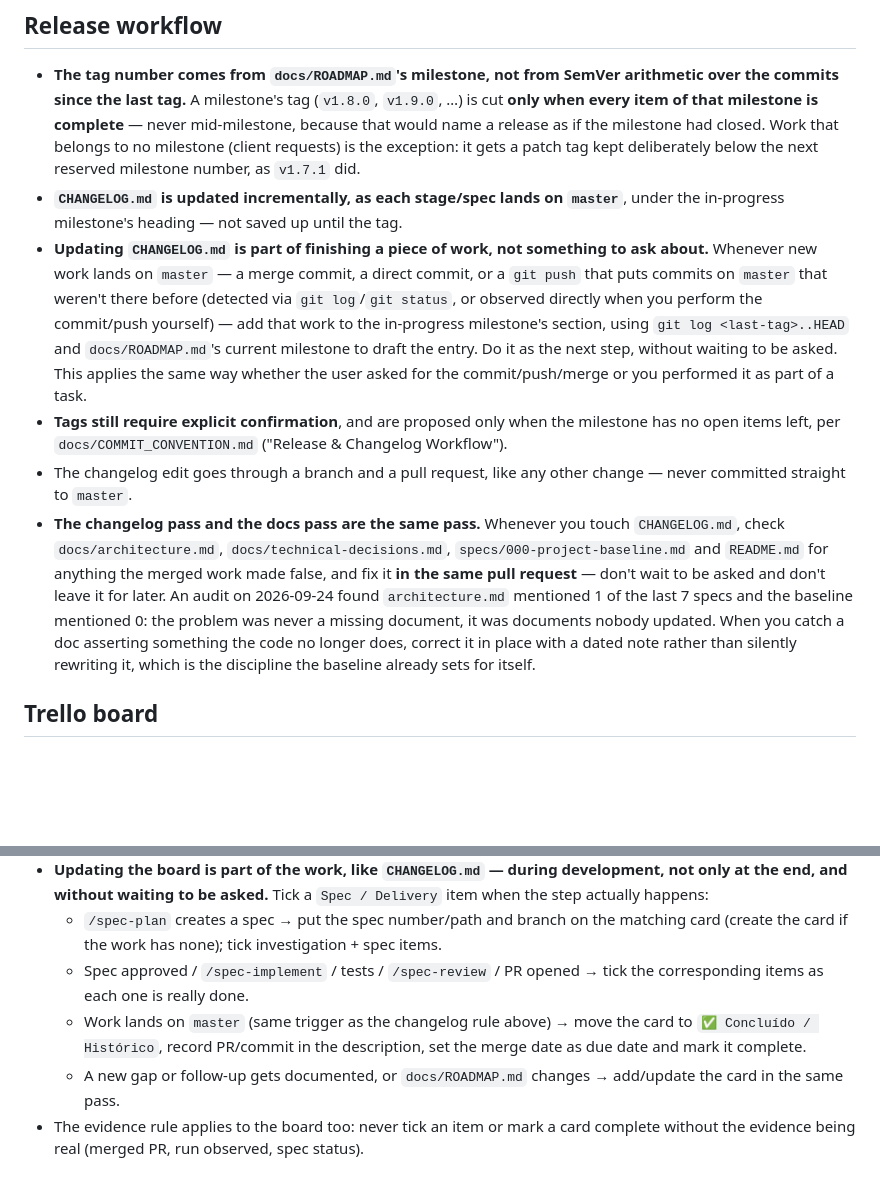
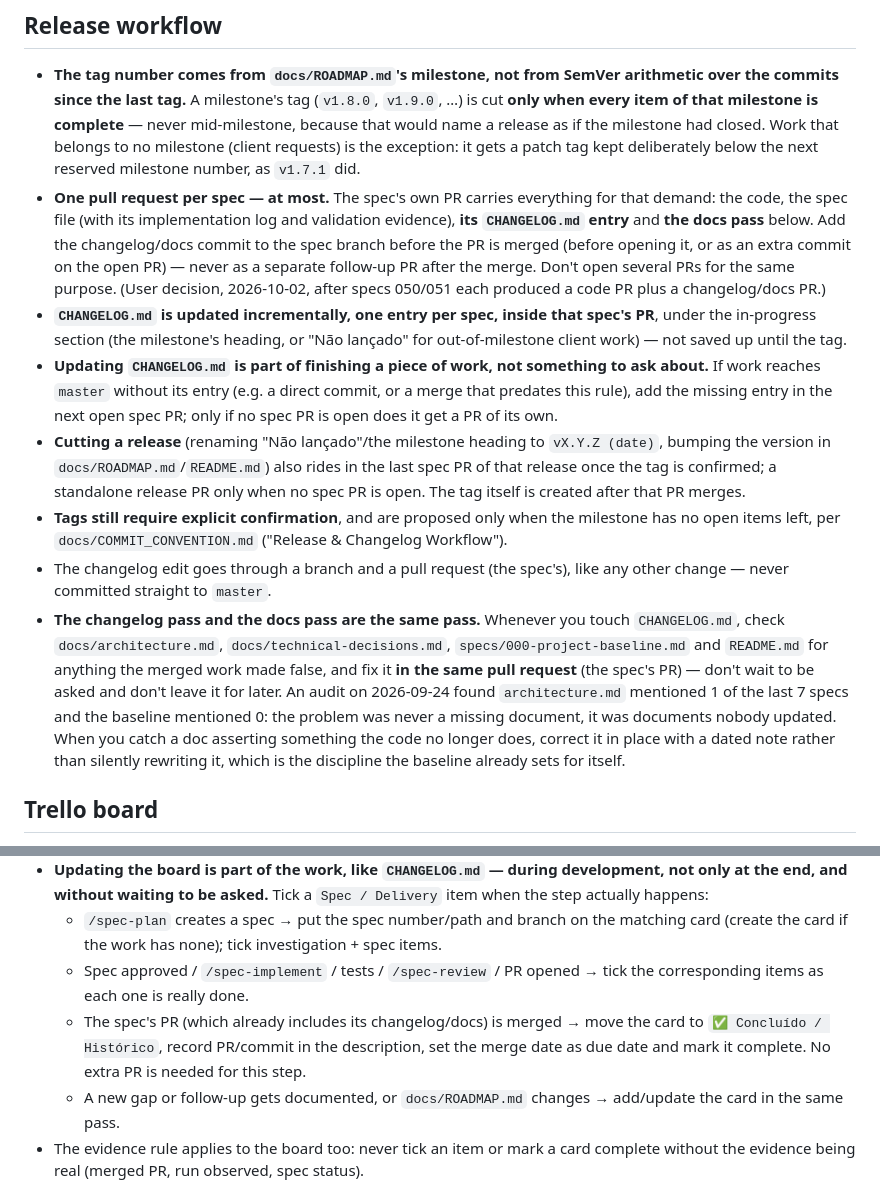
Before and after one commit to FocusEvenGitHub/GastroFlow, a Markdown page: CLAUDE.md, 2 parts joined by grey strips. Drawn GitHub-style; blank space fills up the shorter version.

Commit message:
🔧 chore(config): no máximo um PR por spec, com changelog e docs
CLAUDE.md › Release workflow: o PR da spec passa a levar código, spec,
entrada do CHANGELOG.md e passada de docs; nada de PR de changelog/docs
separado depois do merge. Corte de release vai no último PR de spec da
release (PR próprio só sem spec aberta). Trello: mover o card no merge
do PR da spec, sem PR extra.

Decisão do usuário em 2026-10-02, depois de 050/051 gerarem dois PRs
cada.

```diff
--- a/CLAUDE.md
+++ b/CLAUDE.md
@@ -58,11 +58,13 @@ PHP >=8.1 (Docker runtime: `php:8.2-apache`), Slim 4 + `php-di/slim-bridge`, Elo
 ## Release workflow
 
 - **The tag number comes from `docs/ROADMAP.md`'s milestone, not from SemVer arithmetic over the commits since the last tag.** A milestone's tag (`v1.8.0`, `v1.9.0`, …) is cut **only when every item of that milestone is complete** — never mid-milestone, because that would name a release as if the milestone had closed. Work that belongs to no milestone (client requests) is the exception: it gets a patch tag kept deliberately below the next reserved milestone number, as `v1.7.1` did.
-- **`CHANGELOG.md` is updated incrementally, as each stage/spec lands on `master`**, under the in-progress milestone's heading — not saved up until the tag.
-- **Updating `CHANGELOG.md` is part of finishing a piece of work, not something to ask about.** Whenever new work lands on `master` — a merge commit, a direct commit, or a `git push` that puts commits on `master` that weren't there before (detected via `git log`/`git status`, or observed directly when you perform the commit/push yourself) — add that work to the in-progress milestone's section, using `git log <last-tag>..HEAD` and `docs/ROADMAP.md`'s current milestone to draft the entry. Do it as the next step, without waiting to be asked. This applies the same way whether the user asked for the commit/push/merge or you performed it as part of a task.
+- **One pull request per spec — at most.** The spec's own PR carries everything for that demand: the code, the spec file (with its implementation log and validation evidence), **its `CHANGELOG.md` entry** and **the docs pass** below. Add the changelog/docs commit to the spec branch before the PR is merged (before opening it, or as an extra commit on the open PR) — never as a separate follow-up PR after the merge. Don't open several PRs for the same purpose. (User decision, 2026-10-02, after specs 050/051 each produced a code PR plus a changelog/docs PR.)
+- **`CHANGELOG.md` is updated incrementally, one entry per spec, inside that spec's PR**, under the in-progress section (the milestone's heading, or "Não lançado" for out-of-milestone client work) — not saved up until the tag.
+- **Updating `CHANGELOG.md` is part of finishing a piece of work, not something to ask about.** If work reaches `master` without its entry (e.g. a direct commit, or a merge that predates this rule), add the missing entry in the next open spec PR; only if no spec PR is open does it get a PR of its own.
+- **Cutting a release** (renaming "Não lançado"/the milestone heading to `vX.Y.Z (date)`, bumping the version in `docs/ROADMAP.md`/`README.md`) also rides in the last spec PR of that release once the tag is confirmed; a standalone release PR only when no spec PR is open. The tag itself is created after that PR merges.
 - **Tags still require explicit confirmation**, and are proposed only when the milestone has no open items left, per `docs/COMMIT_CONVENTION.md` ("Release & Changelog Workflow").
-- The changelog edit goes through a branch and a pull request, like any other change — never committed straight to `master`.
-- **The changelog pass and the docs pass are the same pass.** Whenever you touch `CHANGELOG.md`, check `docs/architecture.md`, `docs/technical-decisions.md`, `specs/000-project-baseline.md` and `README.md` for anything the merged work made false, and fix it **in the same pull request** — don't wait to be asked and don't leave it for later. An audit on 2026-09-24 found `architecture.md` mentioned 1 of the last 7 specs and the baseline mentioned 0: the problem was never a missing document, it was documents nobody updated. When you catch a doc asserting something the code no longer does, correct it in place with a dated note rather than silently rewriting it, which is the discipline the baseline already sets for itself.
+- The changelog edit goes through a branch and a pull request (the spec's), like any other change — never committed straight to `master`.
+- **The changelog pass and the docs pass are the same pass.** Whenever you touch `CHANGELOG.md`, check `docs/architecture.md`, `docs/technical-decisions.md`, `specs/000-project-baseline.md` and `README.md` for anything the merged work made false, and fix it **in the same pull request** (the spec's PR) — don't wait to be asked and don't leave it for later. An audit on 2026-09-24 found `architecture.md` mentioned 1 of the last 7 specs and the baseline mentioned 0: the problem was never a missing document, it was documents nobody updated. When you catch a doc asserting something the code no longer does, correct it in place with a dated note rather than silently rewriting it, which is the discipline the baseline already sets for itself.
 
 ## Trello board
 
@@ -70,7 +72,7 @@ PHP >=8.1 (Docker runtime: `php:8.2-apache`), Slim 4 + `php-di/slim-bridge`, Elo
 - **Updating the board is part of the work, like `CHANGELOG.md` — during development, not only at the end, and without waiting to be asked.** Tick a `Spec / Delivery` item when the step actually happens:
   - `/spec-plan` creates a spec → put the spec number/path and branch on the matching card (create the card if the work has none); tick investigation + spec items.
   - Spec approved / `/spec-implement` / tests / `/spec-review` / PR opened → tick the corresponding items as each one is really done.
-  - Work lands on `master` (same trigger as the changelog rule above) → move the card to `✅ Concluído / Histórico`, record PR/commit in the description, set the merge date as due date and mark it complete.
+  - The spec's PR (which already includes its changelog/docs) is merged → move the card to `✅ Concluído / Histórico`, record PR/commit in the description, set the merge date as due date and mark it complete. No extra PR is needed for this step.
   - A new gap or follow-up gets documented, or `docs/ROADMAP.md` changes → add/update the card in the same pass.
 - The evidence rule applies to the board too: never tick an item or mark a card complete without the evidence being real (merged PR, run observed, spec status).
 - Don't invent due dates (only real, documented dates such as tags/merges), don't pre-assign future spec numbers, and never put secrets, tokens or credentials in a card.
```
